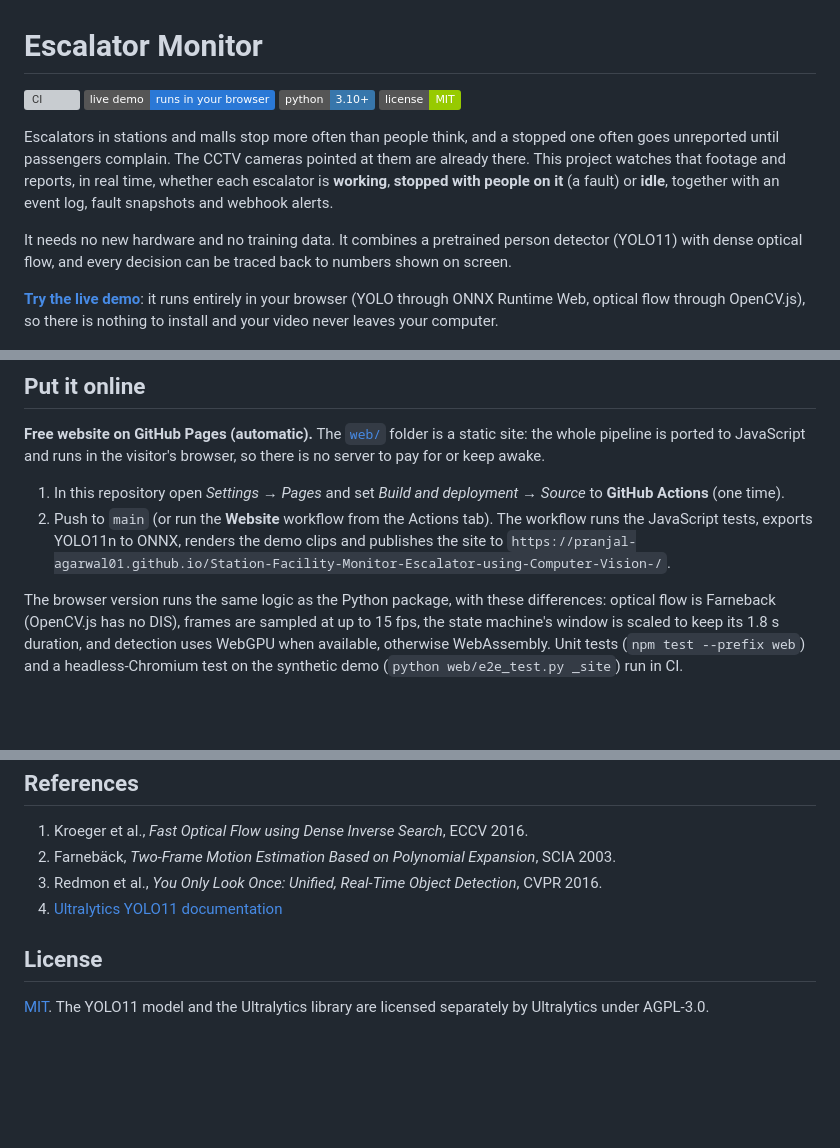
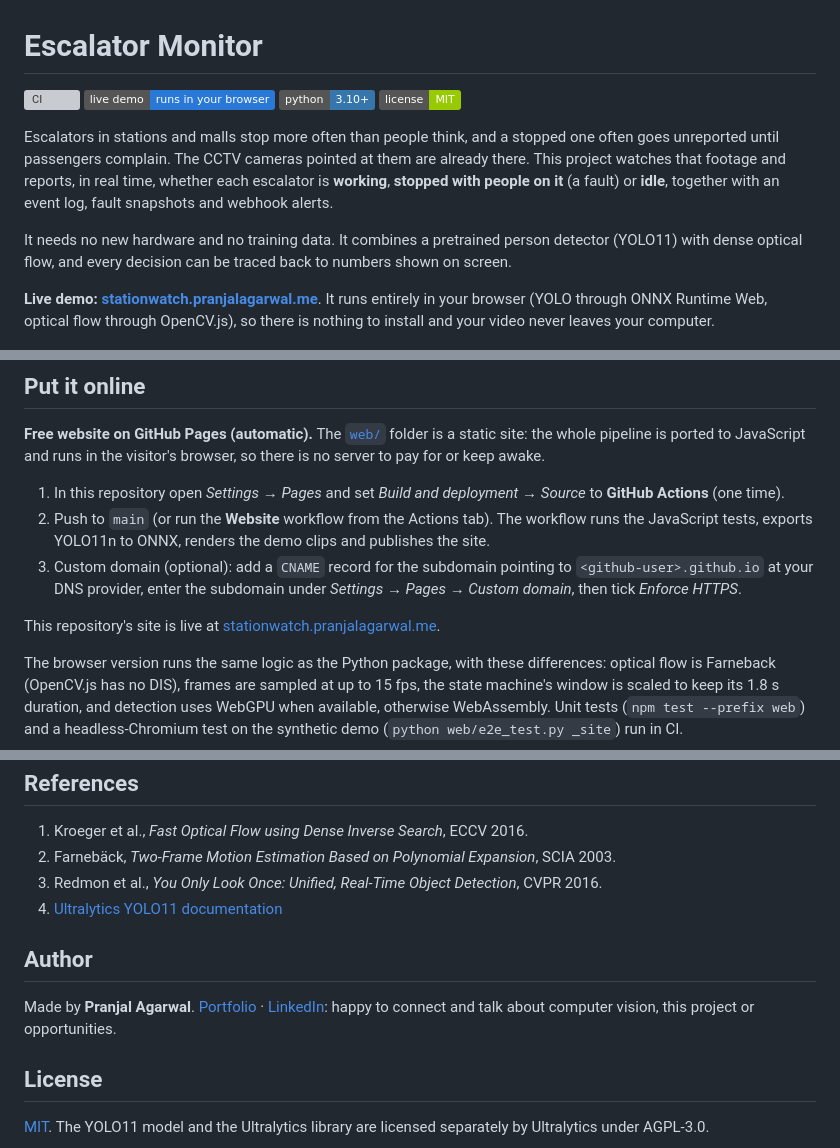
Before and after one commit to pranjal-agarwal01/Station-Facility-Monitor-Escalator-using-Computer-Vision-, a Markdown page: README.md, 3 parts joined by grey strips. Rendered like a GitHub page; badges without logos; blank space fills up the shorter version; grey boxes are pictures that could not be loaded.

Commit message:
Point the README at stationwatch.pranjalagarwal.me
Live demo links now use the custom domain, the hosting section explains
the custom-domain setup, and an Author section links the portfolio and
LinkedIn.

```diff
--- a/README.md
+++ b/README.md
@@ -15,9 +15,10 @@ It needs no new hardware and no training data. It combines a pretrained person
 detector (YOLO11) with dense optical flow, and every decision can be traced
 back to numbers shown on screen.
 
-**[Try the live demo](https://pranjal-agarwal01.github.io/Station-Facility-Monitor-Escalator-using-Computer-Vision-/)**: it runs entirely in your browser (YOLO through
-ONNX Runtime Web, optical flow through OpenCV.js), so there is nothing to
-install and your video never leaves your computer.
+**Live demo: [stationwatch.pranjalagarwal.me](https://stationwatch.pranjalagarwal.me)**. It runs
+entirely in your browser (YOLO through ONNX Runtime Web, optical flow through
+OpenCV.js), so there is nothing to install and your video never leaves your
+computer.
 
 <p align="center">
   <img src="docs/demo.gif" alt="Annotated output: the escalator stops while people are on it and the status switches to STOPPED / FAULT" width="480">
@@ -255,7 +256,13 @@ visitor's browser, so there is no server to pay for or keep awake.
    Source* to **GitHub Actions** (one time).
 2. Push to `main` (or run the **Website** workflow from the Actions tab). The
    workflow runs the JavaScript tests, exports YOLO11n to ONNX, renders the
-   demo clips and publishes the site to `https://pranjal-agarwal01.github.io/Station-Facility-Monitor-Escalator-using-Computer-Vision-/`.
+   demo clips and publishes the site.
+3. Custom domain (optional): add a `CNAME` record for the subdomain pointing
+   to `<github-user>.github.io` at your DNS provider, enter the subdomain under
+   *Settings → Pages → Custom domain*, then tick *Enforce HTTPS*.
+
+This repository's site is live at
+[stationwatch.pranjalagarwal.me](https://stationwatch.pranjalagarwal.me).
 
 The browser version runs the same logic as the Python package, with these
 differences: optical flow is Farneback (OpenCV.js has no DIS), frames are
@@ -362,6 +369,12 @@ SVG charts. GitHub Actions for CI and GitHub Pages, Docker.
 3. Redmon et al., *You Only Look Once: Unified, Real-Time Object Detection*, CVPR 2016.
 4. [Ultralytics YOLO11 documentation](https://docs.ultralytics.com/)
 
+## Author
+
+Made by **Pranjal Agarwal**. [Portfolio](https://pranjalagarwal.me) ·
+[LinkedIn](https://www.linkedin.com/in/pranjal-agarwal01): happy to connect
+and talk about computer vision, this project or opportunities.
+
 ## License
 
 [MIT](LICENSE). The YOLO11 model and the Ultralytics library are licensed
```
Also changed, not shown: other parts of README.md (+1 -1 lines).
